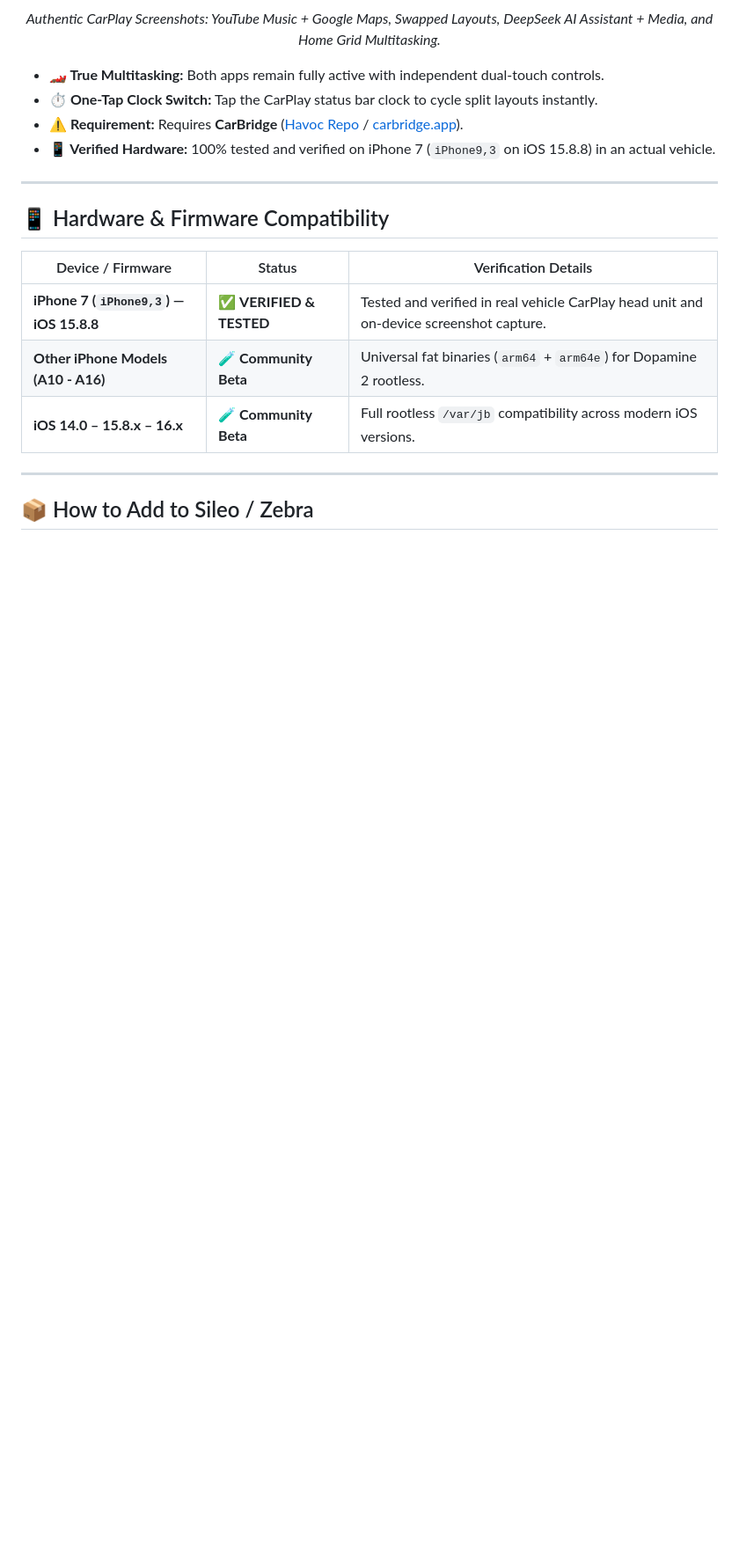
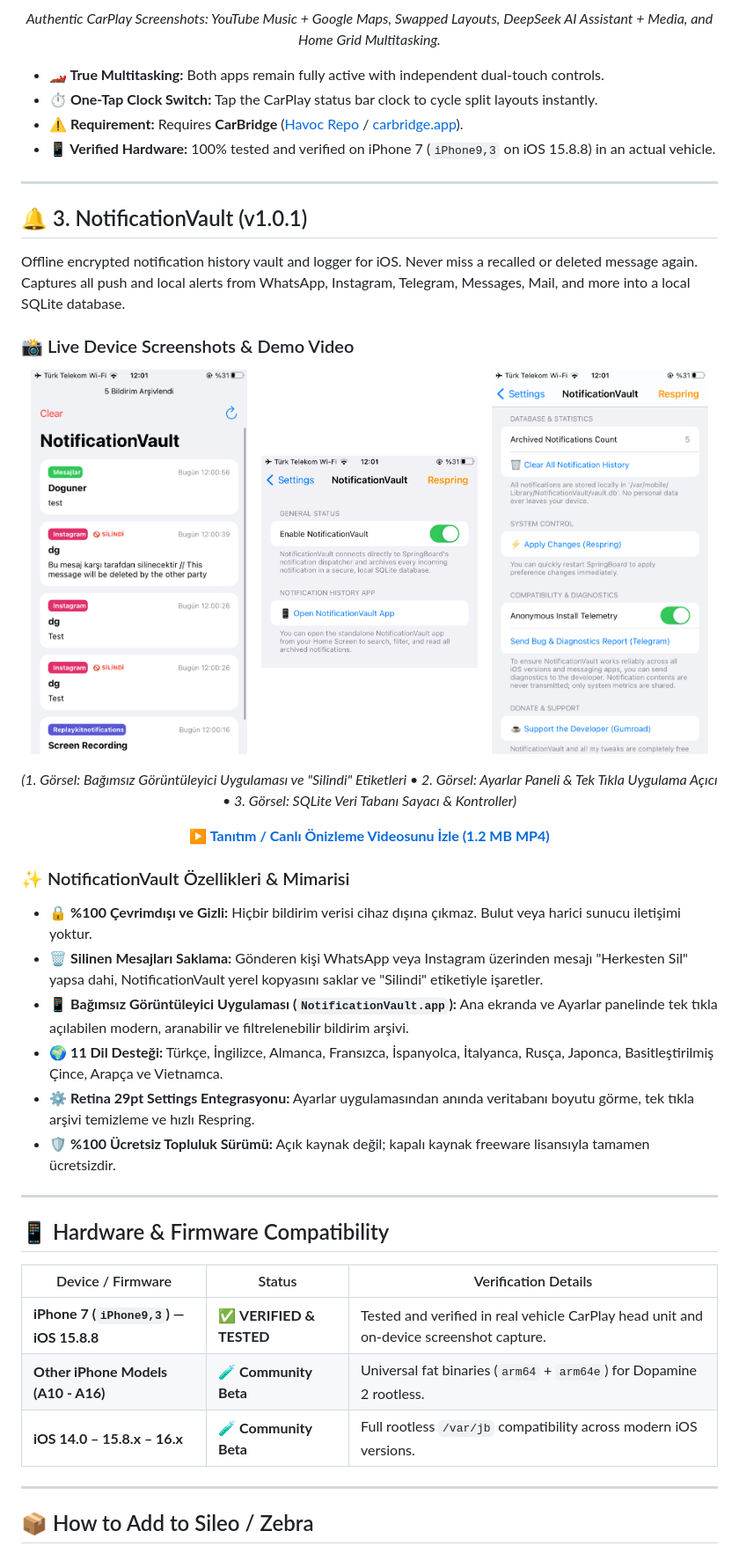
Before and after one commit to doguner1/repo, a Markdown page: README.md, the part around the change printed below. Shown: that part at 88% size. Drawn GitHub-style; pictures changed too: assets/notificationvault/nv_app_viewer.png (added), assets/notificationvault/nv_settings_bottom.png (added), assets/notificationvault/nv_settings_top.png (added); blank space fills up the shorter version.

Commit message:
feat(notificationvault): v1.0.1 assets, fixed app launcher, removed test simulations and added demo

```diff
--- a/README.md
+++ b/README.md
@@ -88,6 +88,36 @@ Verified and tested on actual CarPlay vehicle displays:
 
 ---
 
+## 🔔 3. NotificationVault (v1.0.1)
+Offline encrypted notification history vault and logger for iOS. Never miss a recalled or deleted message again. Captures all push and local alerts from WhatsApp, Instagram, Telegram, Messages, Mail, and more into a local SQLite database.
+
+### 📸 Live Device Screenshots & Demo Video
+
+<p align="center">
+  <img src="assets/notificationvault/nv_app_viewer.png" alt="NotificationVault App Görüntüleyici & Silinen Bildirimler" width="31%" />
+  &nbsp;&nbsp;
+  <img src="assets/notificationvault/nv_settings_top.png" alt="NotificationVault Ayarlar & Uygulama Başlatıcı" width="31%" />
+  &nbsp;&nbsp;
+  <img src="assets/notificationvault/nv_settings_bottom.png" alt="NotificationVault Ayarlar & Veri Tabanı İstatistikleri" width="31%" />
+</p>
+<p align="center">
+  <i>(1. Görsel: Bağımsız Görüntüleyici Uygulaması ve "Silindi" Etiketleri • 2. Görsel: Ayarlar Paneli & Tek Tıkla Uygulama Açıcı • 3. Görsel: SQLite Veri Tabanı Sayacı & Kontroller)</i>
+</p>
+
+<p align="center">
+  <a href="assets/notificationvault/demo.mp4"><b>▶️ Tanıtım / Canlı Önizleme Videosunu İzle (1.2 MB MP4)</b></a>
+</p>
+
+### ✨ NotificationVault Özellikleri & Mimarisi
+* 🔒 **%100 Çevrimdışı ve Gizli:** Hiçbir bildirim verisi cihaz dışına çıkmaz. Bulut veya harici sunucu iletişimi yoktur.
+* 🗑️ **Silinen Mesajları Saklama:** Gönderen kişi WhatsApp veya Instagram üzerinden mesajı "Herkesten Sil" yapsa dahi, NotificationVault yerel kopyasını saklar ve "Silindi" etiketiyle işaretler.
+* 📱 **Bağımsız Görüntüleyici Uygulaması (`NotificationVault.app`):** Ana ekranda ve Ayarlar panelinde tek tıkla açılabilen modern, aranabilir ve filtrelenebilir bildirim arşivi.
+* 🌍 **11 Dil Desteği:** Türkçe, İngilizce, Almanca, Fransızca, İspanyolca, İtalyanca, Rusça, Japonca, Basitleştirilmiş Çince, Arapça ve Vietnamca.
+* ⚙️ **Retina 29pt Settings Entegrasyonu:** Ayarlar uygulamasından anında veritabanı boyutu görme, tek tıkla arşivi temizleme ve hızlı Respring.
+* 🛡️ **%100 Ücretsiz Topluluk Sürümü:** Açık kaynak değil; kapalı kaynak freeware lisansıyla tamamen ücretsizdir.
+
+---
+
 ## 📱 Hardware & Firmware Compatibility
 
 | Device / Firmware | Status | Verification Details |
```
Also changed, not shown: other parts of README.md (+1 -1 lines), 5 other files.
